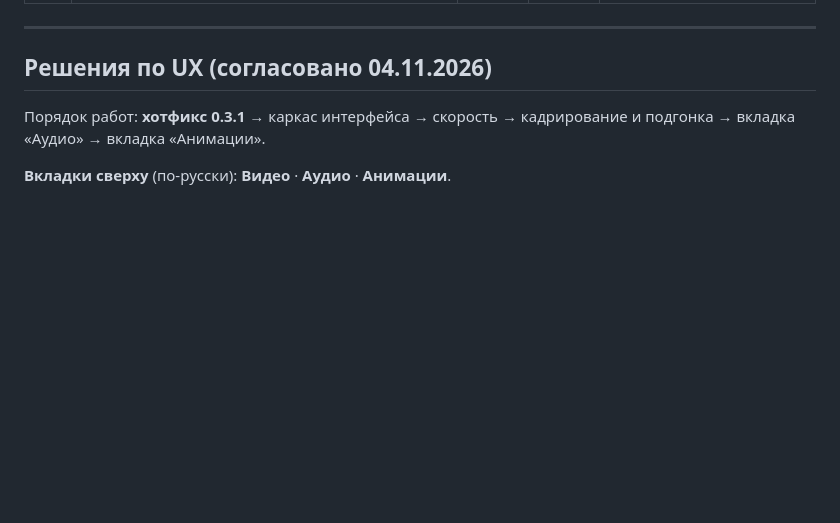
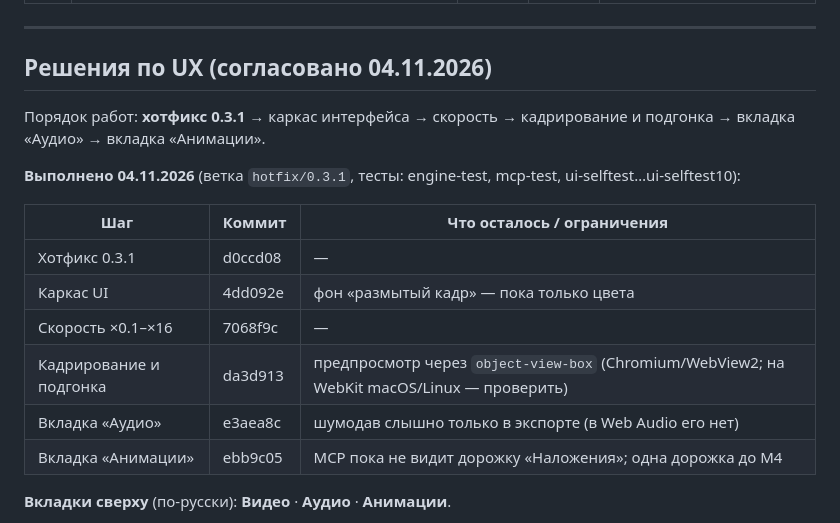
Before and after one commit to IsselSaizo/FFMontage, a Markdown page: docs/ROADMAP.md, the part around the change. Rendered like a GitHub page; blank space fills up the shorter version.

Commit message:
docs: ROADMAP — выполненные шаги 0.4 и ограничения

```diff
--- a/docs/ROADMAP.md
+++ b/docs/ROADMAP.md
@@ -63,6 +63,17 @@
 ## Решения по UX (согласовано 04.11.2026)
 
 Порядок работ: **хотфикс 0.3.1** → каркас интерфейса → скорость → кадрирование и подгонка → вкладка «Аудио» → вкладка «Анимации».
+
+**Выполнено 04.11.2026** (ветка `hotfix/0.3.1`, тесты: engine-test, mcp-test, ui-selftest…ui-selftest10):
+
+| Шаг | Коммит | Что осталось / ограничения |
+|---|---|---|
+| Хотфикс 0.3.1 | d0ccd08 | — |
+| Каркас UI | 4dd092e | фон «размытый кадр» — пока только цвета |
+| Скорость ×0.1–×16 | 7068f9c | — |
+| Кадрирование и подгонка | da3d913 | предпросмотр через `object-view-box` (Chromium/WebView2; на WebKit macOS/Linux — проверить) |
+| Вкладка «Аудио» | e3aea8c | шумодав слышно только в экспорте (в Web Audio его нет) |
+| Вкладка «Анимации» | ebb9c05 | MCP пока не видит дорожку «Наложения»; одна дорожка до M4 |
 
 **Вкладки сверху** (по-русски): **Видео** · **Аудио** · **Анимации**.
 - **Видео** — монтаж, как сейчас.
```
